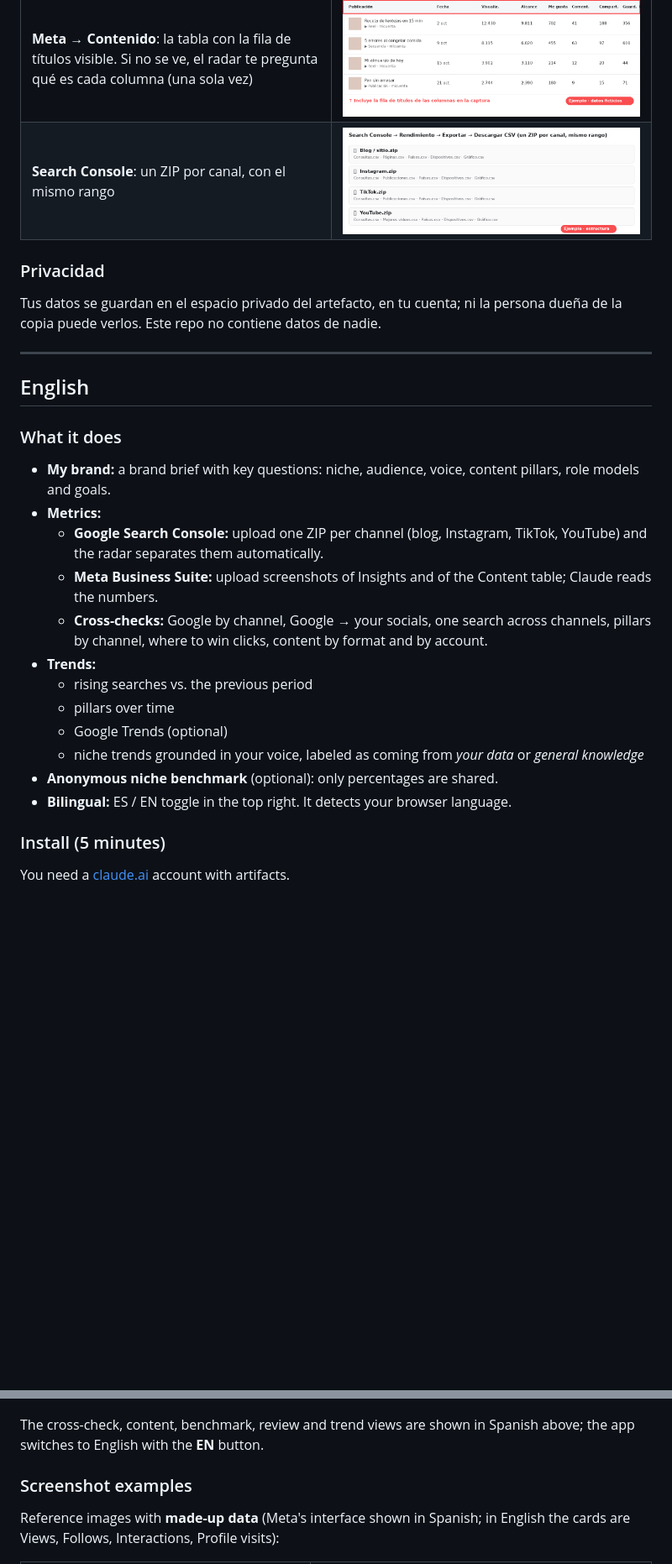
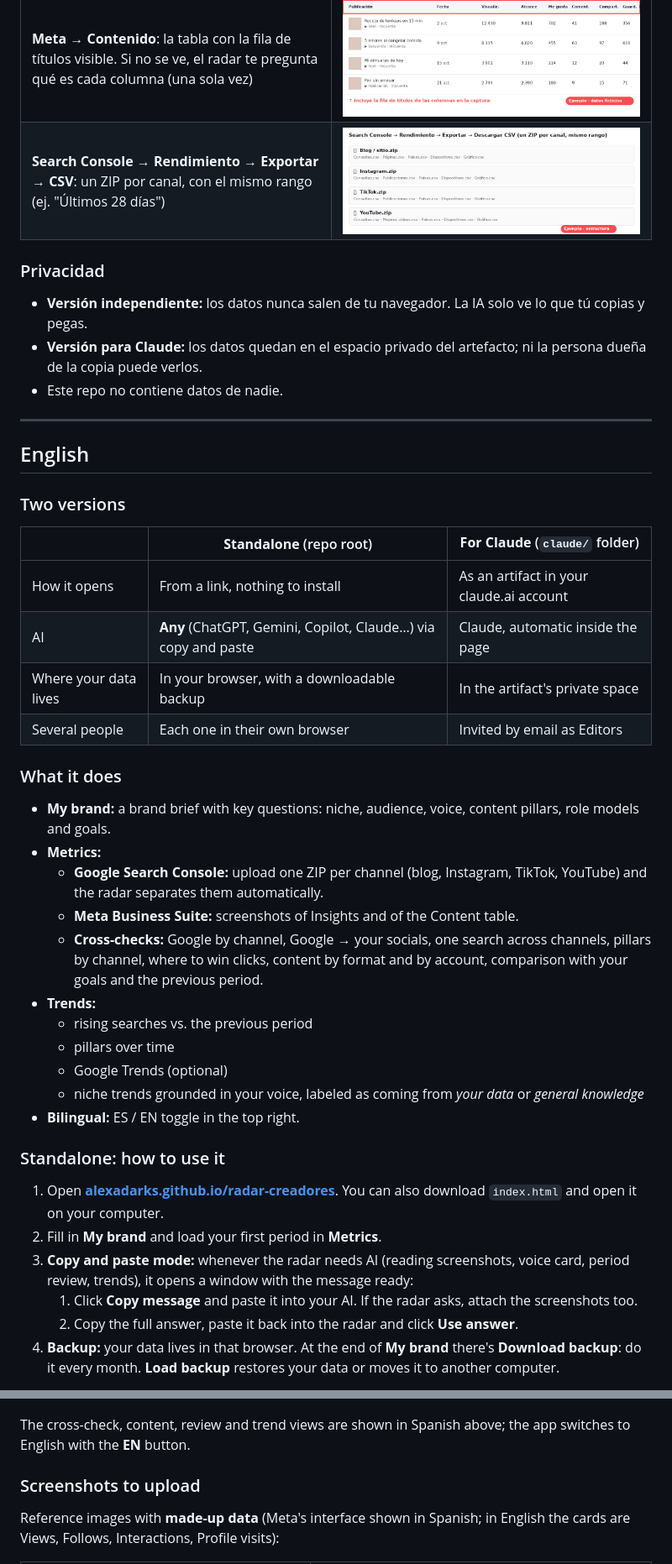
Before and after one commit to alexadarks/radar-creadores, a Markdown page: README.md, 2 parts joined by grey strips. Shown at 84% size. Drawn GitHub-style; blank space fills up the shorter version.

```diff
--- a/README.md
+++ b/README.md
@@ -74,29 +77,44 @@ Imágenes de referencia con **datos ficticios**:
 | **Meta → Estadísticas → Rendimiento** (Instagram y Facebook por separado) | ![Rendimiento](ejemplos/1-meta-rendimiento.png) |
 | **Meta → Público → Tendencias**: para el total de seguidores. Ojo: en la tarjeta Seguimientos, el número grande son los seguimientos *nuevos* | ![Público](ejemplos/2-meta-publico-total.png) |
 | **Meta → Contenido**: la tabla con la fila de títulos visible. Si no se ve, el radar te pregunta qué es cada columna (una sola vez) | ![Contenido](ejemplos/3-meta-contenido.png) |
-| **Search Console**: un ZIP por canal, con el mismo rango | ![Search Console](ejemplos/4-search-console-zip.png) |
+| **Search Console → Rendimiento → Exportar → CSV**: un ZIP por canal, con el mismo rango (ej. "Últimos 28 días") | ![Search Console](ejemplos/4-search-console-zip.png) |
 
 ### Privacidad
-Tus datos se guardan en el espacio privado del artefacto, en tu cuenta; ni la persona dueña de la copia puede verlos. Este repo no contiene datos de nadie.
+- **Versión independiente:** los datos nunca salen de tu navegador. La IA solo ve lo que tú copias y pegas.
+- **Versión para Claude:** los datos quedan en el espacio privado del artefacto; ni la persona dueña de la copia puede verlos.
+- Este repo no contiene datos de nadie.
 
 ---
 
 ## English
 
+### Two versions
+
+| | **Standalone** (repo root) | **For Claude** (`claude/` folder) |
+|---|---|---|
+| How it opens | From a link, nothing to install | As an artifact in your claude.ai account |
+| AI | **Any** (ChatGPT, Gemini, Copilot, Claude…) via copy and paste | Claude, automatic inside the page |
+| Where your data lives | In your browser, with a downloadable backup | In the artifact's private space |
+| Several people | Each one in their own browser | Invited by email as Editors |
+
 ### What it does
 - **My brand:** a brand brief with key questions: niche, audience, voice, content pillars, role models and goals.
 - **Metrics:**
   - **Google Search Console:** upload one ZIP per channel (blog, Instagram, TikTok, YouTube) and the radar separates them automatically.
-  - **Meta Business Suite:** upload screenshots of Insights and of the Content table; Claude reads the numbers.
-  - **Cross-checks:** Google by channel, Google → your socials, one search across channels, pillars by channel, where to win clicks, content by format and by account.
+  - **Meta Business Suite:** screenshots of Insights and of the Content table.
+  - **Cross-checks:** Google by channel, Google → your socials, one search across channels, pillars by channel, where to win clicks, content by format and by account, comparison with your goals and the previous period.
 - **Trends:**
   - rising searches vs. the previous period
   - pillars over time
   - Google Trends (optional)
   - niche trends grounded in your voice, labeled as coming from *your data* or *general knowledge*
-- **Anonymous niche benchmark** (optional): only percentages are shared.
-- **Bilingual:** ES / EN toggle in the top right. It detects your browser language.
+- **Bilingual:** ES / EN toggle in the top right.
 
-### Install (5 minutes)
-You need a [claude.ai](https://claude.ai) account with artifacts.
+### Standalone: how to use it
+1. Open **[alexadarks.github.io/radar-creadores](https://alexadarks.github.io/radar-creadores/)**. You can also download `index.html` and open it on your computer.
+2. Fill in **My brand** and load your first period in **Metrics**.
+3. **Copy and paste mode:** whenever the radar needs AI (reading screenshots, voice card, period review, trends), it opens a window with the message ready:
+   1. Click **Copy message** and paste it into your AI. If the radar asks, attach the screenshots too.
+   2. Copy the full answer, paste it back into the radar and click **Use answer**.
+4. **Backup:** your data lives in that browser. At the end of **My brand** there's **Download backup**: do it every month. **Load backup** restores your data or moves it to another computer.
 
@@ -124,9 +130,9 @@ Example with a fictional creator, *Cocina sin culpa*, and made-up data.
 ![Summary](ejemplos/5-result-summary-en.png)
 ![Google by channel](ejemplos/6-result-google-by-channel-en.png)
 
-The cross-check, content, benchmark, review and trend views are shown in Spanish above; the app switches to English with the **EN** button.
+The cross-check, content, review and trend views are shown in Spanish above; the app switches to English with the **EN** button.
 
-### Screenshot examples
+### Screenshots to upload
 Reference images with **made-up data** (Meta's interface shown in Spanish; in English the cards are Views, Follows, Interactions, Profile visits):
 
 | What to upload | Example |
```
Also changed, not shown: other parts of README.md (+44 -49 lines), ejemplos/6-resultado-google-por-canal.png, ejemplos/7-resultado-cruce.png, ejemplos/8-resultado-piezas-benchmark-lectura.png (deleted), ejemplos/8-resultado-piezas-lectura.png (added), 5 other files.
